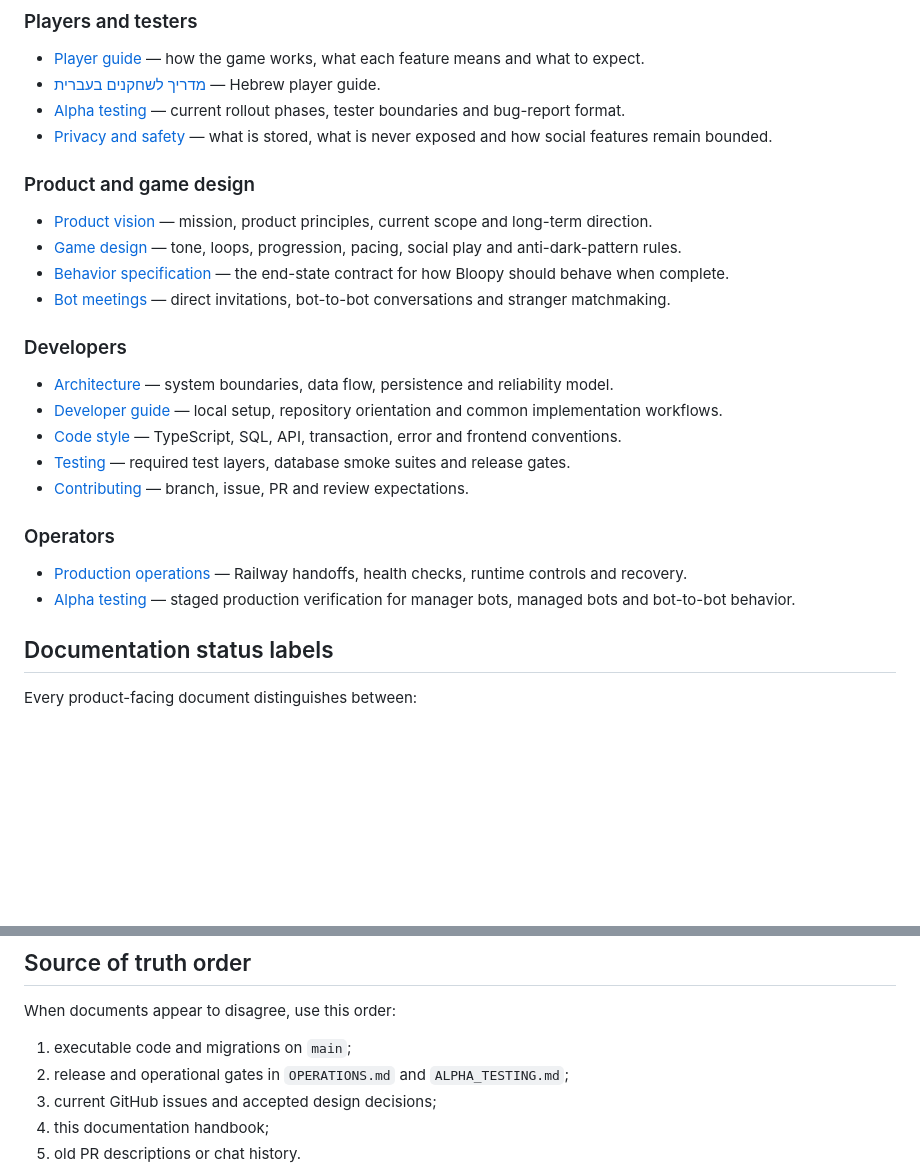
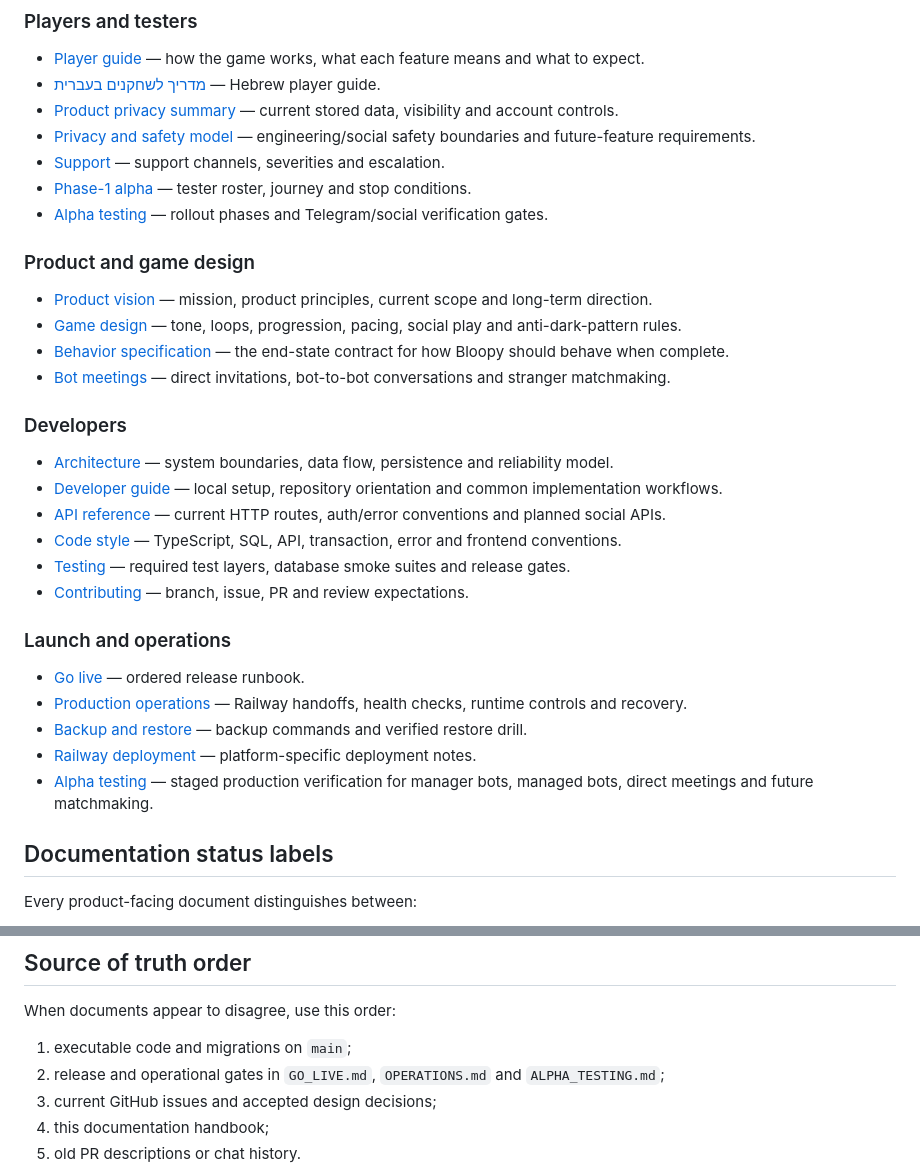
Before and after one commit to yishaik/bloopy-network, a Markdown page: docs/README.md, 2 parts joined by grey strips. GitHub-like rendering; blank space fills up the shorter version.

Commit message:
Link launch and API documentation

```diff
--- a/docs/README.md
+++ b/docs/README.md
@@ -10,8 +10,11 @@ Bloopy is a Telegram-native persistent creature game. Players adopt a creature w
 
 - [Player guide](./PLAYER_GUIDE.md) — how the game works, what each feature means and what to expect.
 - [מדריך לשחקנים בעברית](./PLAYER_GUIDE_HE.md) — Hebrew player guide.
-- [Alpha testing](./ALPHA_TESTING.md) — current rollout phases, tester boundaries and bug-report format.
-- [Privacy and safety](./PRIVACY_AND_SAFETY.md) — what is stored, what is never exposed and how social features remain bounded.
+- [Product privacy summary](./PRIVACY.md) — current stored data, visibility and account controls.
+- [Privacy and safety model](./PRIVACY_AND_SAFETY.md) — engineering/social safety boundaries and future-feature requirements.
+- [Support](./SUPPORT.md) — support channels, severities and escalation.
+- [Phase-1 alpha](./PHASE1_ALPHA.md) — tester roster, journey and stop conditions.
+- [Alpha testing](./ALPHA_TESTING.md) — rollout phases and Telegram/social verification gates.
 
 ### Product and game design
 
@@ -24,14 +27,18 @@ Bloopy is a Telegram-native persistent creature game. Players adopt a creature w
 
 - [Architecture](./ARCHITECTURE.md) — system boundaries, data flow, persistence and reliability model.
 - [Developer guide](./DEVELOPER_GUIDE.md) — local setup, repository orientation and common implementation workflows.
+- [API reference](./API.md) — current HTTP routes, auth/error conventions and planned social APIs.
 - [Code style](./CODE_STYLE.md) — TypeScript, SQL, API, transaction, error and frontend conventions.
 - [Testing](./TESTING.md) — required test layers, database smoke suites and release gates.
 - [Contributing](../CONTRIBUTING.md) — branch, issue, PR and review expectations.
 
-### Operators
+### Launch and operations
 
+- [Go live](./GO_LIVE.md) — ordered release runbook.
 - [Production operations](./OPERATIONS.md) — Railway handoffs, health checks, runtime controls and recovery.
-- [Alpha testing](./ALPHA_TESTING.md) — staged production verification for manager bots, managed bots and bot-to-bot behavior.
+- [Backup and restore](./BACKUP_RESTORE.md) — backup commands and verified restore drill.
+- [Railway deployment](./RAILWAY_DEPLOY.md) — platform-specific deployment notes.
+- [Alpha testing](./ALPHA_TESTING.md) — staged production verification for manager bots, managed bots, direct meetings and future matchmaking.
 
 ## Documentation status labels
 
@@ -48,7 +55,7 @@ Do not describe planned behavior as available to players. Link the relevant GitH
 When documents appear to disagree, use this order:
 
 1. executable code and migrations on `main`;
-2. release and operational gates in `OPERATIONS.md` and `ALPHA_TESTING.md`;
+2. release and operational gates in `GO_LIVE.md`, `OPERATIONS.md` and `ALPHA_TESTING.md`;
 3. current GitHub issues and accepted design decisions;
 4. this documentation handbook;
 5. old PR descriptions or chat history.
```
